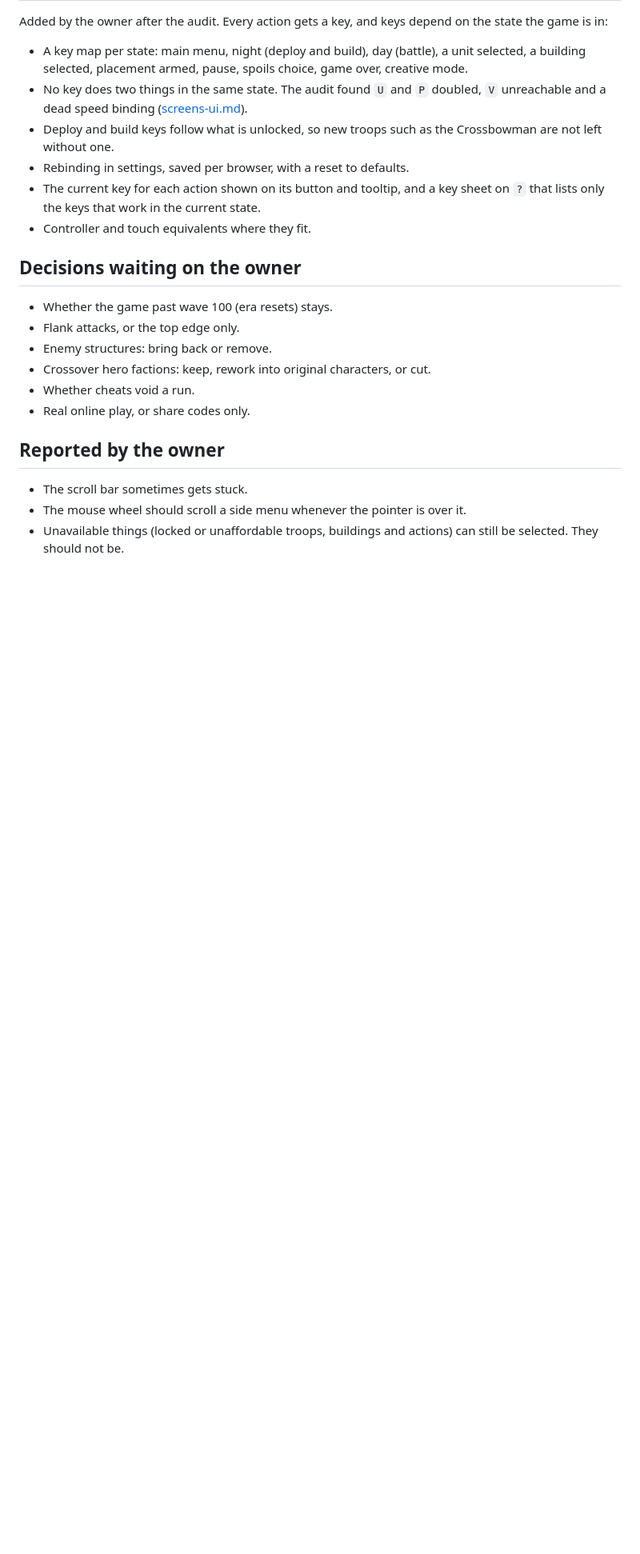
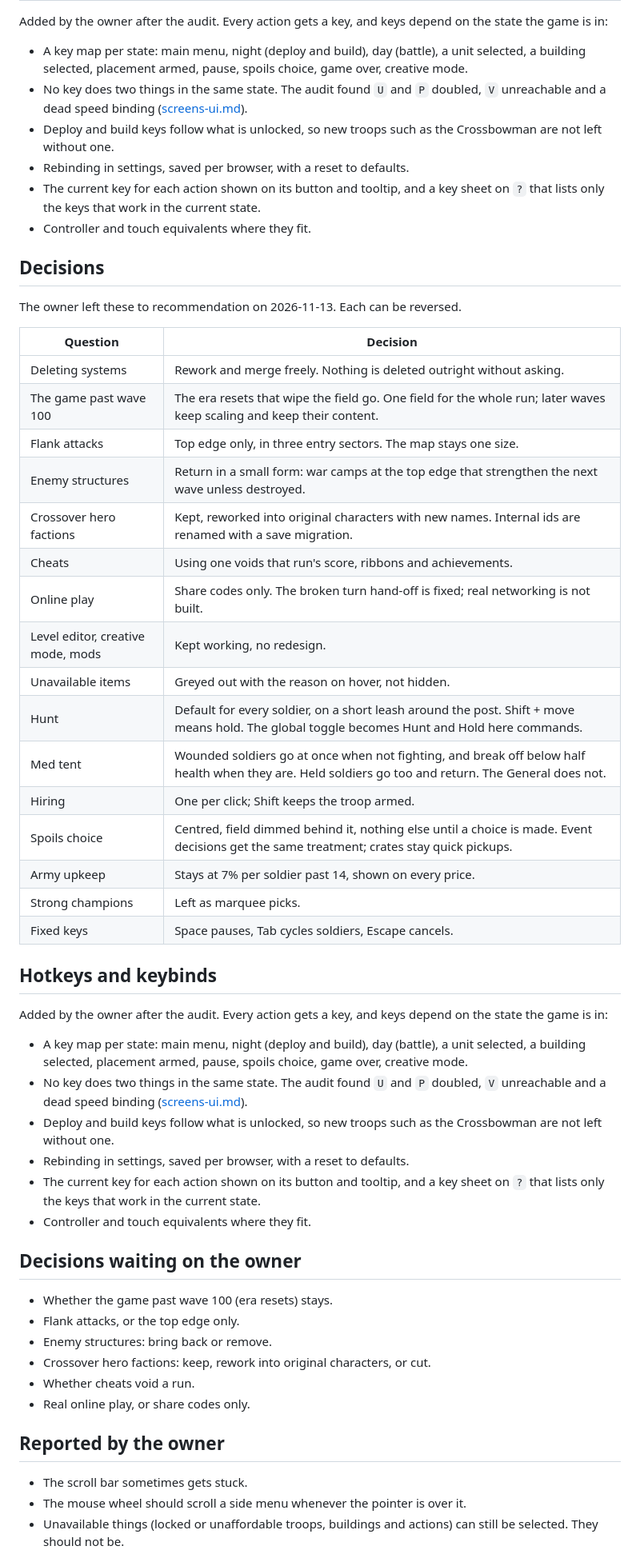
Before and after one commit to GeddyLifeson/Myth-and-Blood, a Markdown page: docs/overhaul/README.md, the part around the change. Shown at 80% size. Rendered like a GitHub page; blank space fills up the shorter version.

Commit message:
Record the overhaul decisions
Co-Authored-By: Claude Fable 5.2 <noreply@anthropic.com>
Claude-Session: https://claude.ai/code/session_01Q3r8pb6gBDgVtjyrNmAXRY

```diff
--- a/docs/overhaul/README.md
+++ b/docs/overhaul/README.md
@@ -44,6 +44,45 @@ game is in:
   lists only the keys that work in the current state.
 - Controller and touch equivalents where they fit.
 
+## Decisions
+
+The owner left these to recommendation on 2026-11-13. Each can be reversed.
+
+| Question                          | Decision                                                                                                                                             |
+| --------------------------------- | ---------------------------------------------------------------------------------------------------------------------------------------------------- |
+| Deleting systems                  | Rework and merge freely. Nothing is deleted outright without asking.                                                                                 |
+| The game past wave 100            | The era resets that wipe the field go. One field for the whole run; later waves keep scaling and keep their content.                                 |
+| Flank attacks                     | Top edge only, in three entry sectors. The map stays one size.                                                                                       |
+| Enemy structures                  | Return in a small form: war camps at the top edge that strengthen the next wave unless destroyed.                                                    |
+| Crossover hero factions           | Kept, reworked into original characters with new names. Internal ids are renamed with a save migration.                                              |
+| Cheats                            | Using one voids that run's score, ribbons and achievements.                                                                                          |
+| Online play                       | Share codes only. The broken turn hand-off is fixed; real networking is not built.                                                                   |
+| Level editor, creative mode, mods | Kept working, no redesign.                                                                                                                           |
+| Unavailable items                 | Greyed out with the reason on hover, not hidden.                                                                                                     |
+| Hunt                              | Default for every soldier, on a short leash around the post. Shift + move means hold. The global toggle becomes Hunt and Hold here commands.         |
+| Med tent                          | Wounded soldiers go at once when not fighting, and break off below half health when they are. Held soldiers go too and return. The General does not. |
+| Hiring                            | One per click; Shift keeps the troop armed.                                                                                                          |
+| Spoils choice                     | Centred, field dimmed behind it, nothing else until a choice is made. Event decisions get the same treatment; crates stay quick pickups.             |
+| Army upkeep                       | Stays at 7% per soldier past 14, shown on every price.                                                                                               |
+| Strong champions                  | Left as marquee picks.                                                                                                                               |
+| Fixed keys                        | Space pauses, Tab cycles soldiers, Escape cancels.                                                                                                   |
+
+## Hotkeys and keybinds
+
+Added by the owner after the audit. Every action gets a key, and keys depend on the state the
+game is in:
+
+- A key map per state: main menu, night (deploy and build), day (battle), a unit selected, a
+  building selected, placement armed, pause, spoils choice, game over, creative mode.
+- No key does two things in the same state. The audit found `U` and `P` doubled, `V`
+  unreachable and a dead speed binding ([screens-ui.md](screens-ui.md)).
+- Deploy and build keys follow what is unlocked, so new troops such as the Crossbowman are not
+  left without one.
+- Rebinding in settings, saved per browser, with a reset to defaults.
+- The current key for each action shown on its button and tooltip, and a key sheet on `?` that
+  lists only the keys that work in the current state.
+- Controller and touch equivalents where they fit.
+
 ## Decisions waiting on the owner
 
 - Whether the game past wave 100 (era resets) stays.
```
